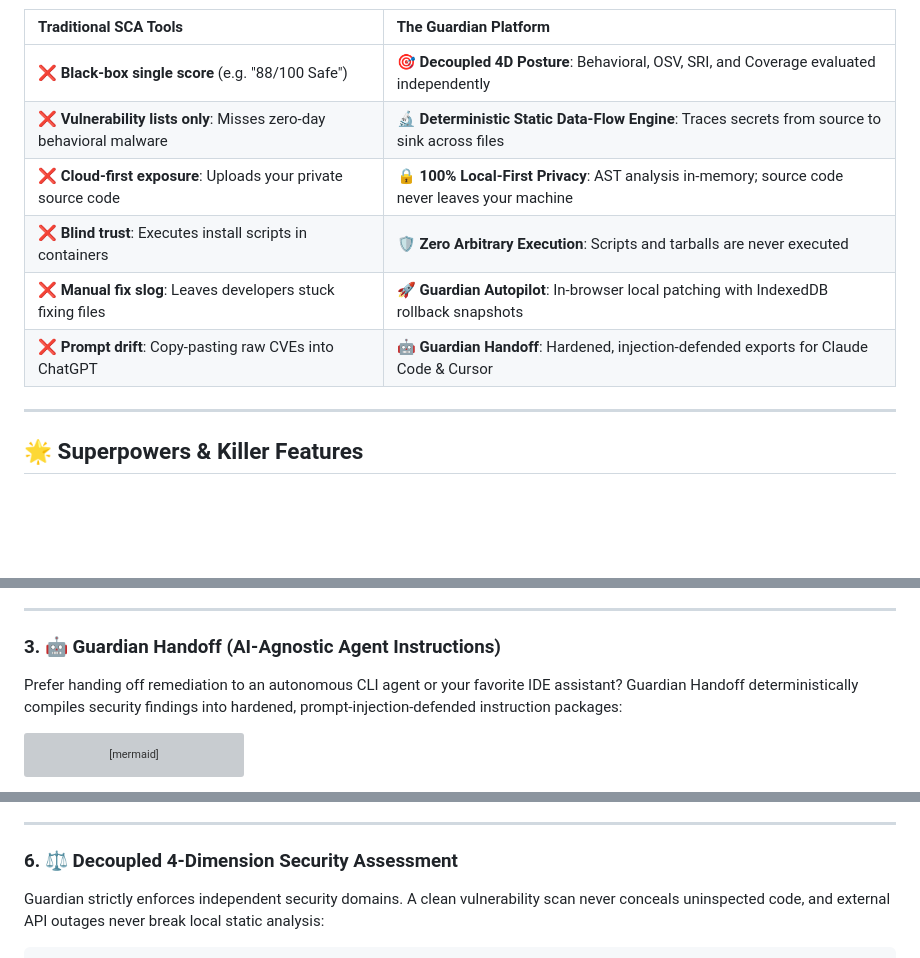
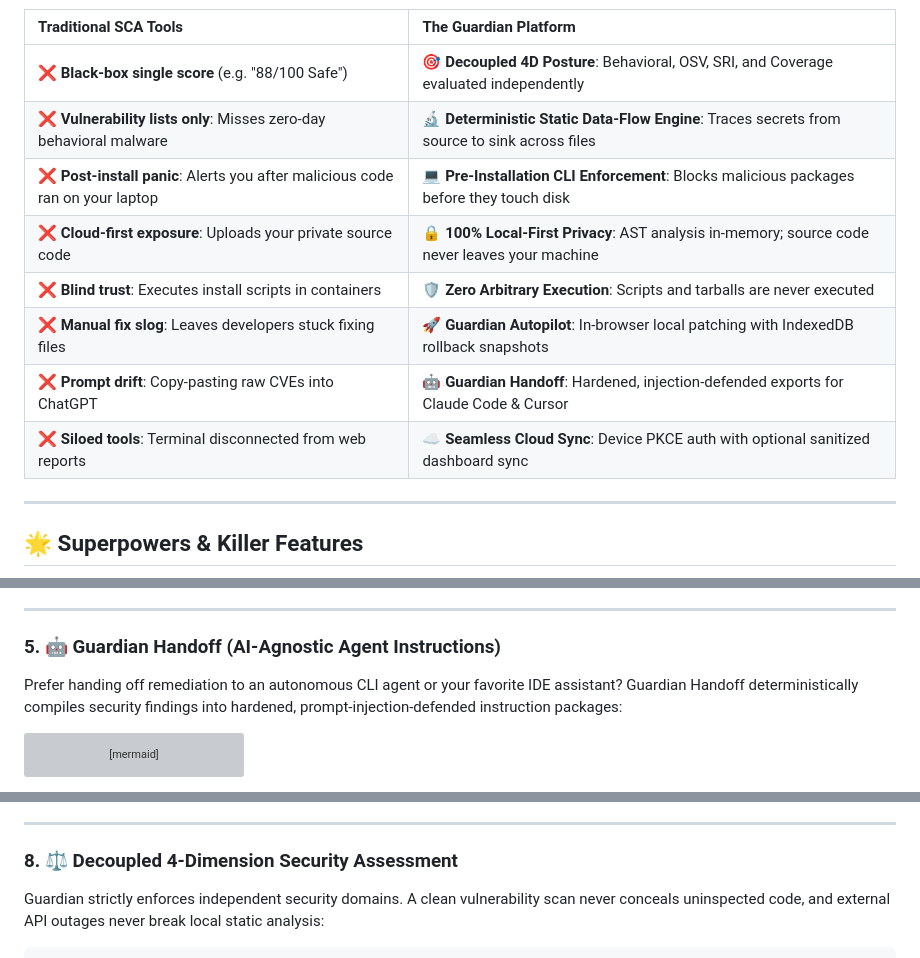
Before and after one commit to Daksh-Aggarwal/Guardian, a Markdown page: README.md, 3 parts joined by grey strips. Drawn GitHub-style; blank space fills up the shorter version; grey boxes are pictures that could not be loaded.

````diff
--- a/README.md
+++ b/README.md
@@ -35,10 +37,12 @@ Traditional SCA tools search for known CVEs in an outdated database. But **suppl
 |:---|:---|
 | ❌ **Black-box single score** (e.g. "88/100 Safe") | 🎯 **Decoupled 4D Posture**: Behavioral, OSV, SRI, and Coverage evaluated independently |
 | ❌ **Vulnerability lists only**: Misses zero-day behavioral malware | 🔬 **Deterministic Static Data-Flow Engine**: Traces secrets from source to sink across files |
+| ❌ **Post-install panic**: Alerts you after malicious code ran on your laptop | 💻 **Pre-Installation CLI Enforcement**: Blocks malicious packages before they touch disk |
 | ❌ **Cloud-first exposure**: Uploads your private source code | 🔒 **100% Local-First Privacy**: AST analysis in-memory; source code never leaves your machine |
 | ❌ **Blind trust**: Executes install scripts in containers | 🛡️ **Zero Arbitrary Execution**: Scripts and tarballs are never executed |
 | ❌ **Manual fix slog**: Leaves developers stuck fixing files | 🚀 **Guardian Autopilot**: In-browser local patching with IndexedDB rollback snapshots |
 | ❌ **Prompt drift**: Copy-pasting raw CVEs into ChatGPT | 🤖 **Guardian Handoff**: Hardened, injection-defended exports for Claude Code & Cursor |
+| ❌ **Siloed tools**: Terminal disconnected from web reports | ☁️ **Seamless Cloud Sync**: Device PKCE auth with optional sanitized dashboard sync |
 
 ---
 
@@ -127,7 +190,7 @@ flowchart TD
 
 ---
 
-### 3. 🤖 Guardian Handoff (AI-Agnostic Agent Instructions)
+### 5. 🤖 Guardian Handoff (AI-Agnostic Agent Instructions)
 Prefer handing off remediation to an autonomous CLI agent or your favorite IDE assistant? Guardian Handoff deterministically compiles security findings into hardened, prompt-injection-defended instruction packages:
 
 ```mermaid
@@ -188,7 +251,7 @@ A state-of-the-art interactive workspace engineered with **`@xyflow/react`** and
 
 ---
 
-### 6. ⚖️ Decoupled 4-Dimension Security Assessment
+### 8. ⚖️ Decoupled 4-Dimension Security Assessment
 Guardian strictly enforces independent security domains. A clean vulnerability scan never conceals uninspected code, and external API outages never break local static analysis:
 
 ```
````
Also changed, not shown: other parts of README.md (+72 -9 lines), docs/screenshots/CLI.png (added), 2 other files.
